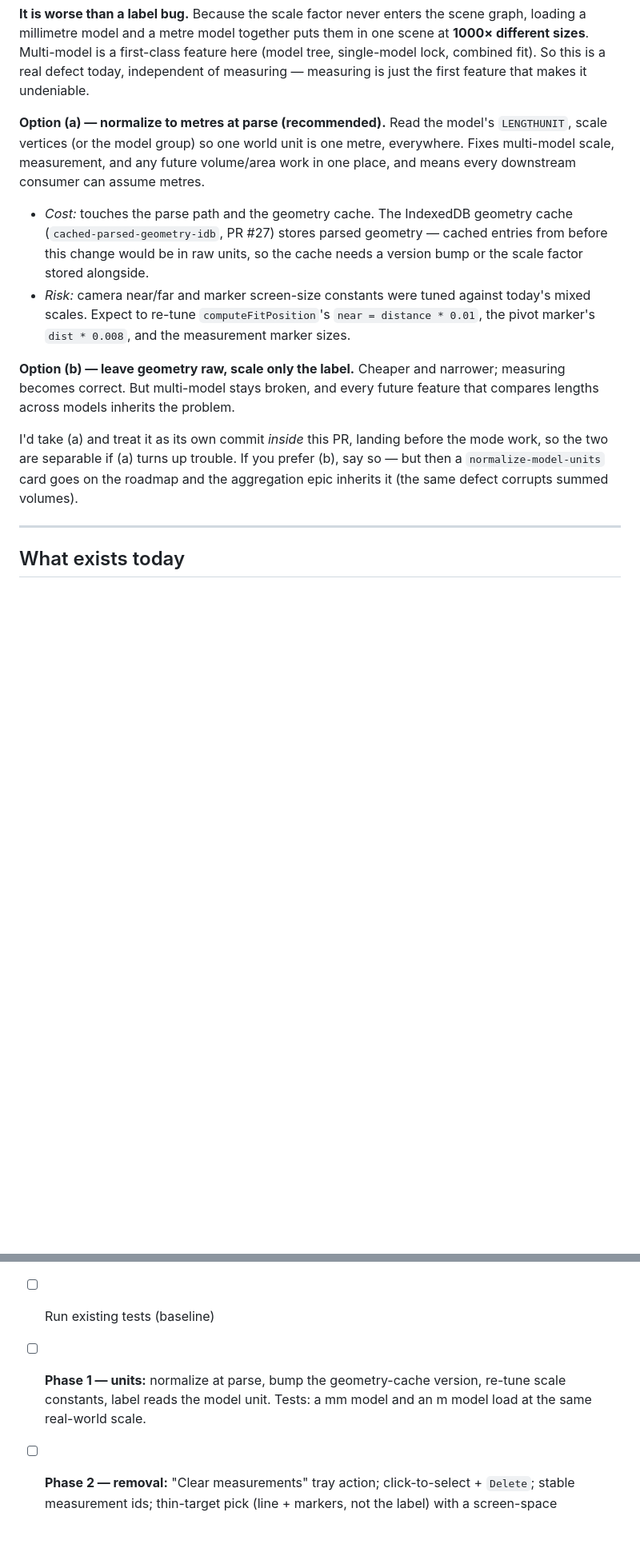
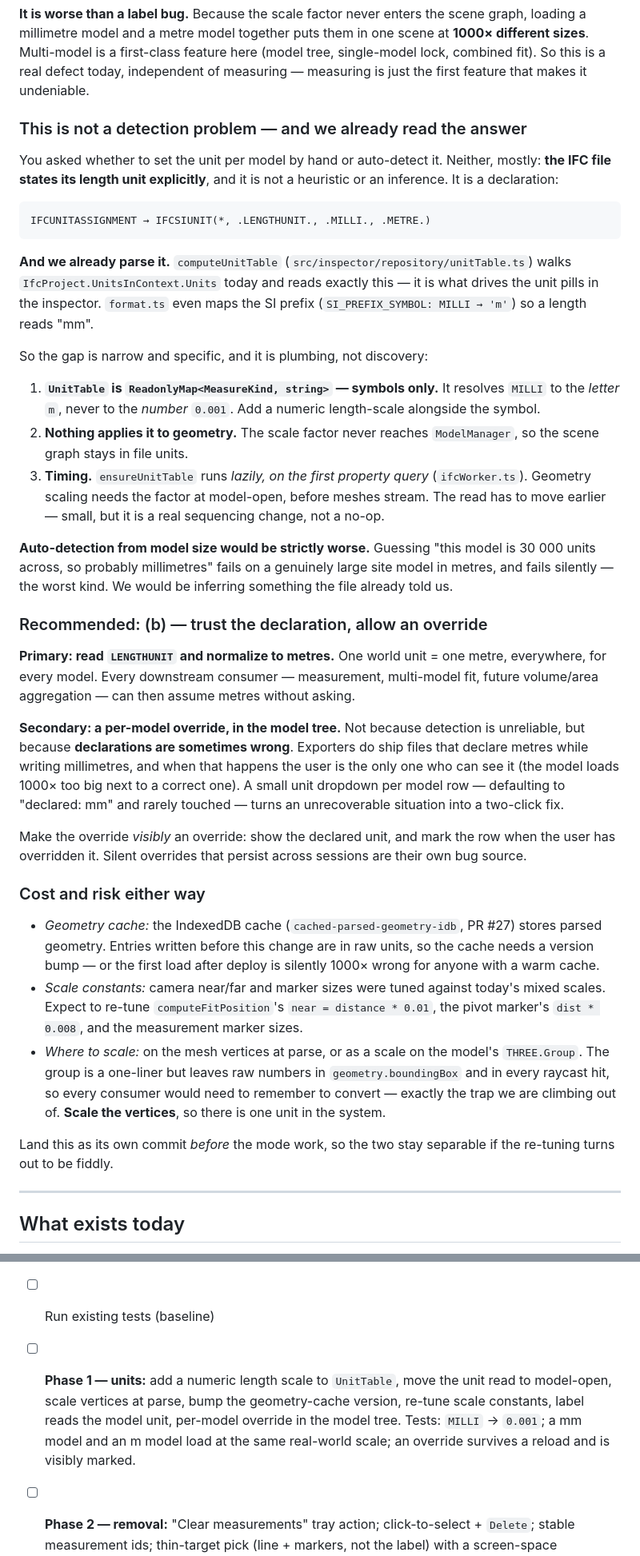
Before and after one commit to magnusfjeldolsen/ifcviewer, a Markdown page: dev/plans/handoff-measurement-modes.md, 2 parts joined by grey strips. Shown at 80% size. Drawn GitHub-style; blank space fills up the shorter version.

````diff
--- a/dev/plans/handoff-measurement-modes.md
+++ b/dev/plans/handoff-measurement-modes.md
@@ -62,28 +63,76 @@ feature here (model tree, single-model lock, combined fit). So this is a real
 defect today, independent of measuring — measuring is just the first feature
 that makes it undeniable.
 
-**Option (a) — normalize to metres at parse (recommended).** Read the model's
-`LENGTHUNIT`, scale vertices (or the model group) so one world unit is one
-metre, everywhere. Fixes multi-model scale, measurement, and any future
-volume/area work in one place, and means every downstream consumer can assume
-metres.
-- *Cost:* touches the parse path and the geometry cache. The IndexedDB
-  geometry cache (`cached-parsed-geometry-idb`, PR #27) stores parsed
-  geometry — cached entries from before this change would be in raw units, so
-  the cache needs a version bump or the scale factor stored alongside.
-- *Risk:* camera near/far and marker screen-size constants were tuned against
+### This is not a detection problem — and we already read the answer
+
+You asked whether to set the unit per model by hand or auto-detect it. Neither,
+mostly: **the IFC file states its length unit explicitly**, and it is not a
+heuristic or an inference. It is a declaration:
+
+```
+IFCUNITASSIGNMENT → IFCSIUNIT(*, .LENGTHUNIT., .MILLI., .METRE.)
+```
+
+**And we already parse it.** `computeUnitTable`
+(`src/inspector/repository/unitTable.ts`) walks
+`IfcProject.UnitsInContext.Units` today and reads exactly this — it is what
+drives the unit pills in the inspector. `format.ts` even maps the SI prefix
+(`SI_PREFIX_SYMBOL: MILLI → 'm'`) so a length reads "mm".
+
+So the gap is narrow and specific, and it is plumbing, not discovery:
+
+1. **`UnitTable` is `ReadonlyMap<MeasureKind, string>` — symbols only.** It
+   resolves `MILLI` to the *letter* `m`, never to the *number* `0.001`. Add a
+   numeric length-scale alongside the symbol.
+2. **Nothing applies it to geometry.** The scale factor never reaches
+   `ModelManager`, so the scene graph stays in file units.
+3. **Timing.** `ensureUnitTable` runs *lazily, on the first property query*
+   (`ifcWorker.ts`). Geometry scaling needs the factor at model-open, before
+   meshes stream. The read has to move earlier — small, but it is a real
+   sequencing change, not a no-op.
+
+**Auto-detection from model size would be strictly worse.** Guessing "this
+model is 30 000 units across, so probably millimetres" fails on a genuinely
+large site model in metres, and fails silently — the worst kind. We would be
+inferring something the file already told us.
+
+### Recommended: (b) — trust the declaration, allow an override
+
+**Primary: read `LENGTHUNIT` and normalize to metres.** One world unit = one
+metre, everywhere, for every model. Every downstream consumer — measurement,
+multi-model fit, future volume/area aggregation — can then assume metres
+without asking.
+
+**Secondary: a per-model override, in the model tree.** Not because detection
+is unreliable, but because **declarations are sometimes wrong**. Exporters do
+ship files that declare metres while writing millimetres, and when that
+happens the user is the only one who can see it (the model loads 1000× too
+big next to a correct one). A small unit dropdown per model row — defaulting
+to "declared: mm" and rarely touched — turns an unrecoverable situation into a
+two-click fix.
+
+Make the override *visibly* an override: show the declared unit, and mark the
+row when the user has overridden it. Silent overrides that persist across
+sessions are their own bug source.
+
+### Cost and risk either way
+
+- *Geometry cache:* the IndexedDB cache (`cached-parsed-geometry-idb`, PR #27)
+  stores parsed geometry. Entries written before this change are in raw units,
+  so the cache needs a version bump — or the first load after deploy is
+  silently 1000× wrong for anyone with a warm cache.
+- *Scale constants:* camera near/far and marker sizes were tuned against
   today's mixed scales. Expect to re-tune `computeFitPosition`'s
   `near = distance * 0.01`, the pivot marker's `dist * 0.008`, and the
   measurement marker sizes.
+- *Where to scale:* on the mesh vertices at parse, or as a scale on the
+  model's `THREE.Group`. The group is a one-liner but leaves raw numbers in
+  `geometry.boundingBox` and in every raycast hit, so every consumer would
+  need to remember to convert — exactly the trap we are climbing out of.
+  **Scale the vertices**, so there is one unit in the system.
 
-**Option (b) — leave geometry raw, scale only the label.** Cheaper and
-narrower; measuring becomes correct. But multi-model stays broken, and every
-future feature that compares lengths across models inherits the problem.
-
-I'd take (a) and treat it as its own commit *inside* this PR, landing before
-the mode work, so the two are separable if (a) turns up trouble. If you prefer
-(b), say so — but then a `normalize-model-units` card goes on the roadmap and
-the aggregation epic inherits it (the same defect corrupts summed volumes).
+Land this as its own commit *before* the mode work, so the two stay separable
+if the re-tuning turns out to be fiddly.
 
 ---
 
@@ -493,9 +582,12 @@ tolerance) — worth doing only if the manual smoke says it's needed.
 - [ ] Decisions D1–D8 answered
 - [ ] Branch `feature/measurement-modes`
 - [ ] Run existing tests (baseline)
-- [ ] **Phase 1 — units:** normalize at parse, bump the geometry-cache version,
-      re-tune scale constants, label reads the model unit. Tests: a mm model
-      and an m model load at the same real-world scale.
+- [ ] **Phase 1 — units:** add a numeric length scale to `UnitTable`, move the
+      unit read to model-open, scale vertices at parse, bump the
+      geometry-cache version, re-tune scale constants, label reads the model
+      unit, per-model override in the model tree. Tests: `MILLI` → `0.001`;
+      a mm model and an m model load at the same real-world scale; an
+      override survives a reload and is visibly marked.
 - [ ] **Phase 2 — removal:** "Clear measurements" tray action; click-to-select
       + `Delete`; stable measurement ids; thin-target pick (line + markers, not
       the label) with a screen-space threshold; `Tab` cycling with hover
````
Also changed, not shown: other parts of dev/plans/handoff-measurement-modes.md (+56 -15 lines).
